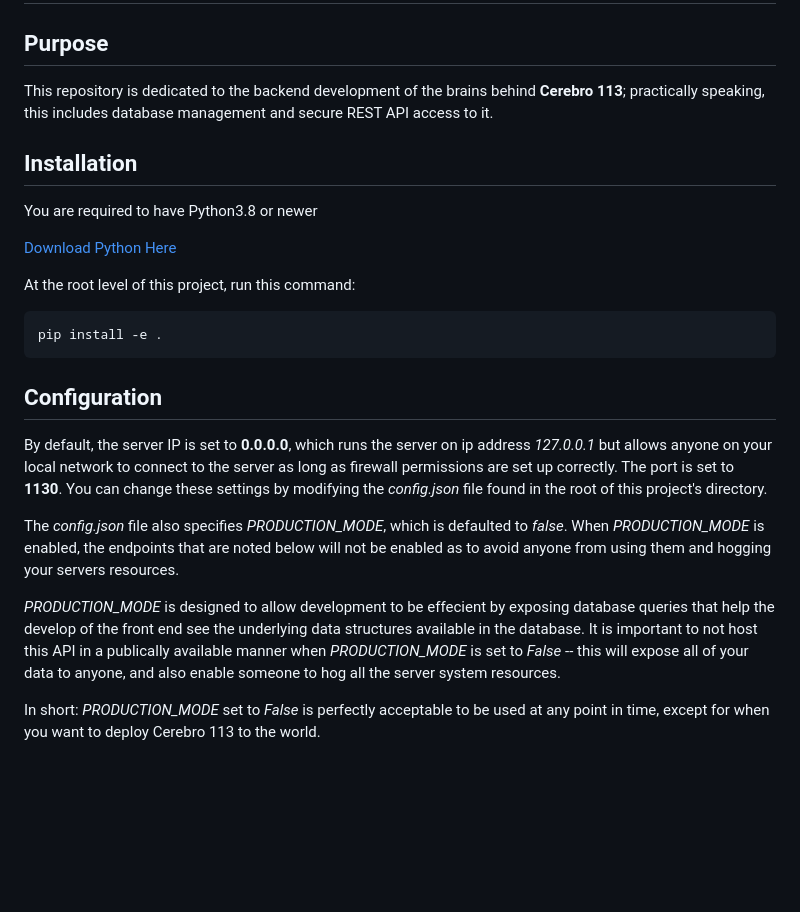
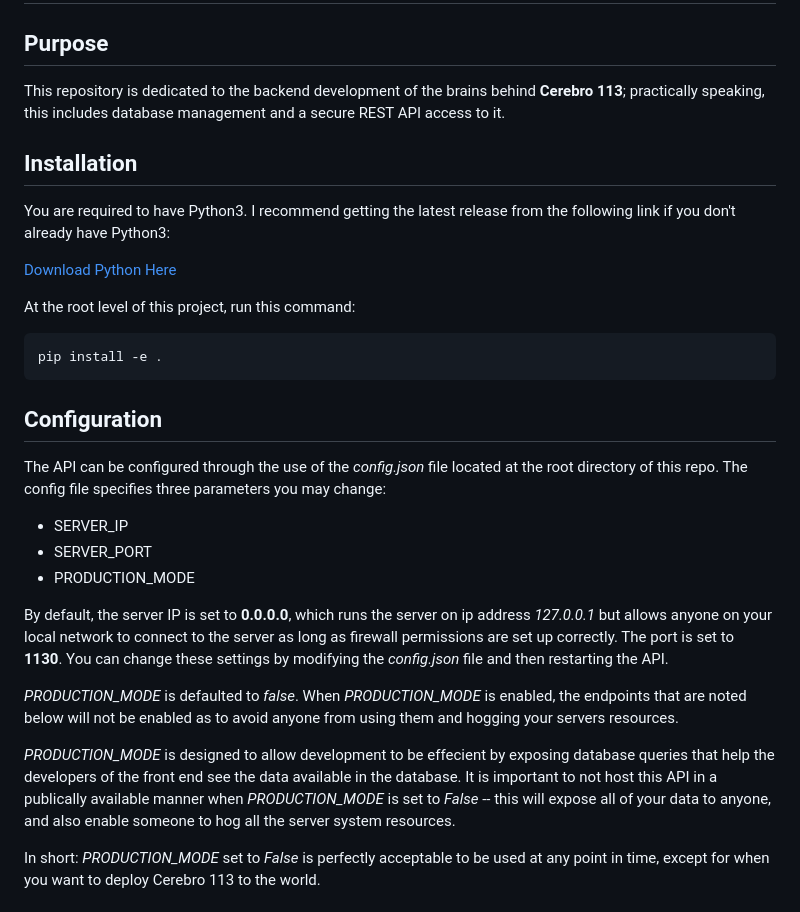
Before and after one commit to PMUSK21/Cerebro_Backend, a Markdown page: README.md, the part around the change. Rendered like a GitHub page; blank space fills up the shorter version.

Commit message:
gave details on config file in readme

```diff
--- a/README.md
+++ b/README.md
@@ -2,11 +2,11 @@
 
 ## Purpose
 
-This repository is dedicated to the backend development of the brains behind **Cerebro 113**; practically speaking, this includes database management and secure REST API access to it.
+This repository is dedicated to the backend development of the brains behind **Cerebro 113**; practically speaking, this includes database management and a secure REST API access to it.
 
 ## Installation
 
-You are required to have Python3.8 or newer
+You are required to have Python3. I recommend getting the latest release from the following link if you don't already have Python3:
 
 [Download Python Here](https://www.python.org/downloads/)
 
@@ -17,11 +17,17 @@ pip install -e .
 
 ## Configuration
 
-By default, the server IP is set to **0.0.0.0**, which runs the server on ip address *127.0.0.1* but allows anyone on your local network to connect to the server as long as firewall permissions are set up correctly. The port is set to **1130**. You can change these settings by modifying the *config.json* file found in the root of this project's directory.
+The API can be configured through the use of the *config.json* file located at the root directory of this repo. The config file specifies three parameters you may change:
 
-The *config.json* file also specifies *PRODUCTION_MODE*, which is defaulted to *false*. When *PRODUCTION_MODE* is enabled, the endpoints that are noted below will not be enabled as to avoid anyone from using them and hogging your servers resources.
+- SERVER_IP
+- SERVER_PORT
+- PRODUCTION_MODE
 
-*PRODUCTION_MODE* is designed to allow development to be effecient by exposing database queries that help the develop of the front end see the underlying data structures available in the database. It is important to not host this API in a publically available manner when *PRODUCTION_MODE* is set to *False* -- this will expose all of your data to anyone, and also enable someone to hog all the server system resources.
+By default, the server IP is set to **0.0.0.0**, which runs the server on ip address *127.0.0.1* but allows anyone on your local network to connect to the server as long as firewall permissions are set up correctly. The port is set to **1130**. You can change these settings by modifying the *config.json* file and then restarting the API.
+
+*PRODUCTION_MODE* is defaulted to *false*. When *PRODUCTION_MODE* is enabled, the endpoints that are noted below will not be enabled as to avoid anyone from using them and hogging your servers resources.
+
+*PRODUCTION_MODE* is designed to allow development to be effecient by exposing database queries that help the developers of the front end see the data available in the database. It is important to not host this API in a publically available manner when *PRODUCTION_MODE* is set to *False* -- this will expose all of your data to anyone, and also enable someone to hog all the server system resources.
 
 In short: *PRODUCTION_MODE* set to *False* is perfectly acceptable to be used at any point in time, except for when you want to deploy Cerebro 113 to the world.
 
```
